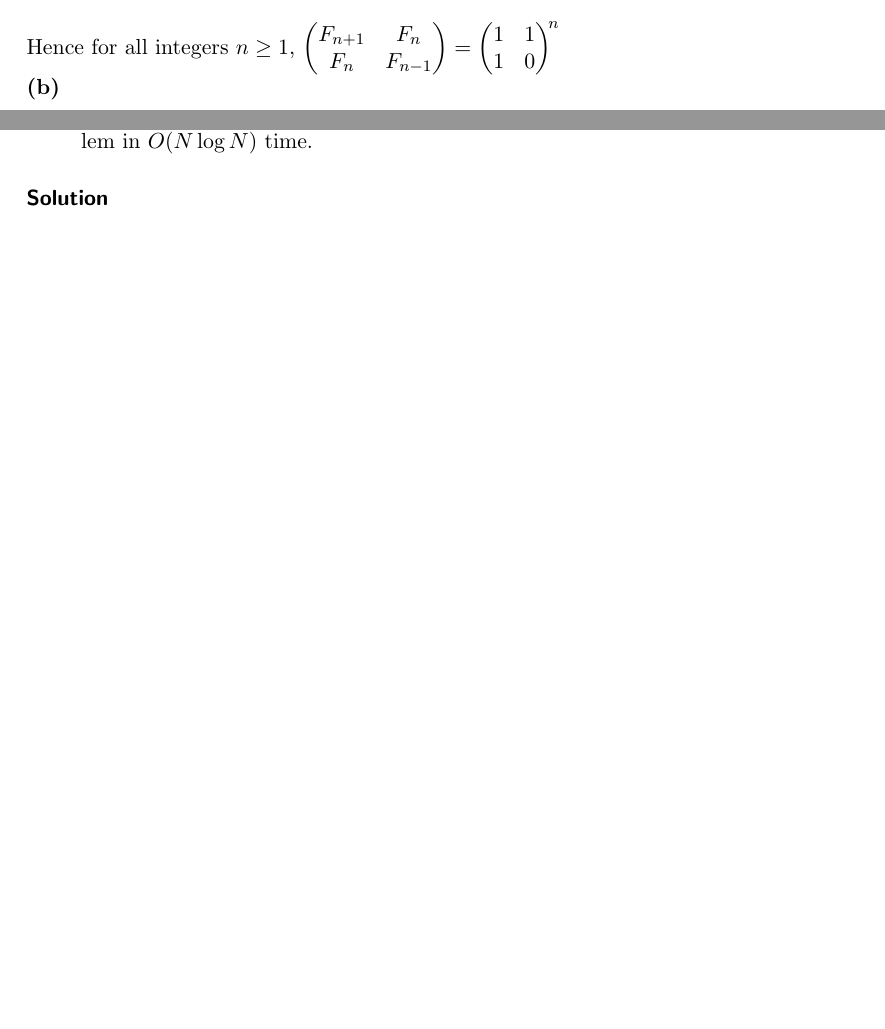
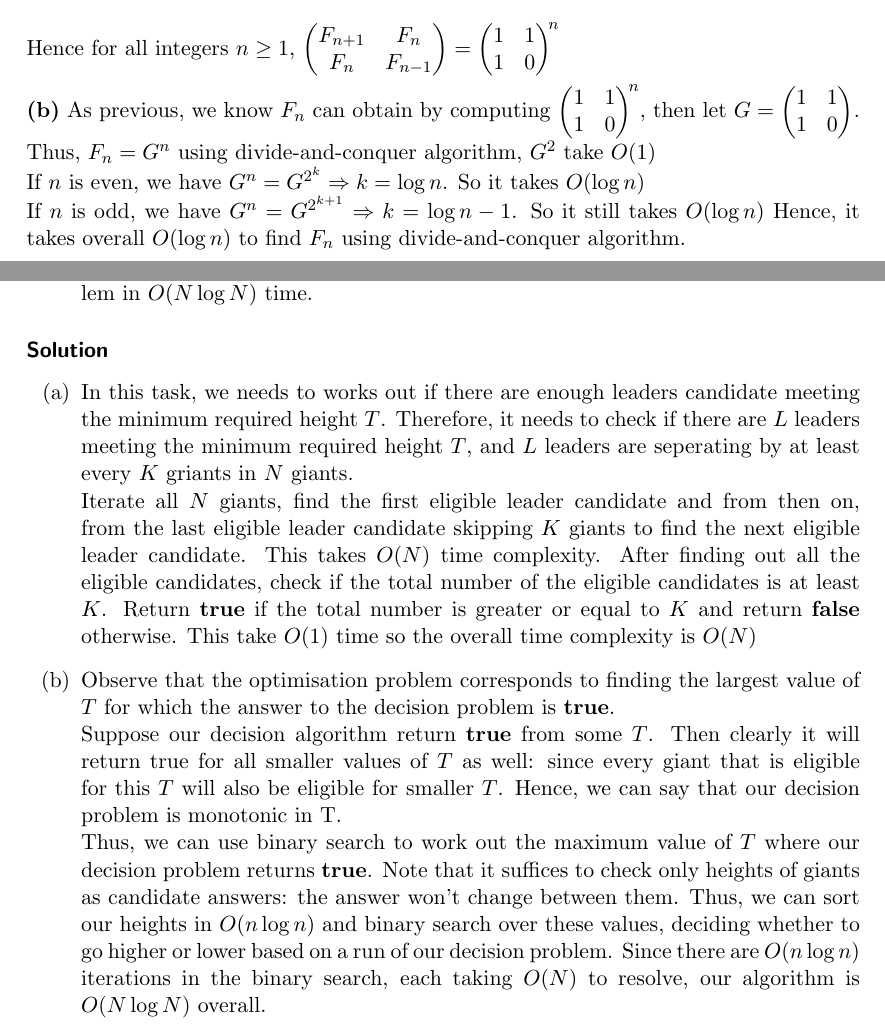
Before and after one commit to FionaCLin/UNSW-learning, a LaTeX document (cs3121/ass2/cs3121_ass2.tex): two parts of pages 4 and 5 of 5, joined at a grey line, cut so that both start at the same text, the shorter picture padded with empty space. Compiled offline with pdfLaTeX.

Commit message:
Complete q4, q5a) update q3a)

```diff
--- a/cs3121/ass2/cs3121_ass2.tex
+++ b/cs3121/ass2/cs3121_ass2.tex
@@ -218,7 +216,19 @@ $\begin{pmatrix}
    1 & 1 \\
    1 & 0 \\
  \end{pmatrix}^{\!n}$\\
+ \\*
  {\bfseries(b)}
+ As previous, we know $F_n$ can obtain by computing $\begin{pmatrix}
+  1 & 1 \\
+  1 & 0 \\
+\end{pmatrix}^{\!n}$, then let $G=\begin{pmatrix}
+  1 & 1 \\
+  1 & 0 \\
+\end{pmatrix}$.\\
+Thus, $F_n=G^n$ using divide-and-conquer algorithm, $G^2$ take $O(1)$\\
+If $n$ is even, we have $G^n=G^{2^k} \Rightarrow k = \log{n}$. So it takes $O(\log{n})$\\
+If $n$ is odd, we have $G^n=G^{2^{k+1}} \Rightarrow k = \log{n} - 1$. So it still takes $O(\log{n})$
+Hence, it takes overall $O(\log{n})$ to find $F_n$ using divide-and-conquer algorithm.
 \paragraph{5.}
 \label{sec:Question 5}
 Your army consists of a line of $N$ giants, each with a certain height. You must designate precisely $L \leq N$ of them to be leaders. Leaders must be spaced out across the line; specifically, every pair of leaders must have at least $K \geq 0$ giants standing in between them. Given $N,L,K$ and the heights $H[1..N]$ of the giants in the order that they stand in the line as input, find the $maximum$ height of the $shortest$ leader among all valid choices of $L$ leaders. We call this the optimisation version of the problem.\\
@@ -229,4 +239,17 @@ For instance, suppose $N = 10,L = 3,K = 2$ and $H = [1,10,4,2,3,7,12,8,7,2].$ Th
   \item {\bfseries[12 marks]} Hence, show that you can solve the optimisation version of this problem in $O(N\log{N})$ time.
 \end{enumerate}
 \paragraph{Solution}
+\begin{enumerate}[label=(\alph*)]
+  \item In this task, we needs to works out if there are enough leaders candidate meeting the minimum required height $T$. Therefore, it needs to check if there are $L$ leaders meeting the minimum required height $T$, and $L$ leaders are seperating by at least every $K$ griants in $N$ giants.\\
+  Iterate all $N$ giants, find the first eligible leader candidate and from then on, from the last eligible leader candidate skipping $K$ giants to find the next eligible leader candidate. This takes $O(N)$ time complexity.
+  After finding out all the eligible candidates, check if the total number of the eligible candidates is at least $K$. Return \textbf{true} if the total number is greater or equal to $K$ and return \textbf{false} otherwise. This take $O(1)$ time so the overall time complexity is $O(N)$
+  \item
+  % TODO
+
+
+
+  Observe that the optimisation problem corresponds to finding the largest value of $T$ for which the answer to the decision problem is {\bfseries true}.\\
+  Suppose our decision algorithm return \textbf{true} from some $T$. Then clearly it will return true for all smaller values of $T$ as well: since every giant that is eligible for this $T$ will also be eligible for smaller $T$. Hence, we can say that our decision problem is monotonic in T.\\
+  Thus, we can use binary search to work out the maximum value of $T$ where our decision problem returns \textbf{true}. Note that it suffices to check only heights of giants as candidate answers: the answer won't change between them. Thus, we can sort our heights in $O(n\log{n})$ and binary search over these values, deciding whether to go higher or lower based on a run of our decision problem. Since there are $O(n\log{n})$ iterations in the binary search, each taking $O(N)$ to resolve, our algorithm is $O(N\log{N})$ overall.
+\end{enumerate}
 \end{document}
```
Also changed, not shown: cs3121/ass2/Makefile, cs3121/ass2/cs3121_ass2.tex (14 more changed lines).
